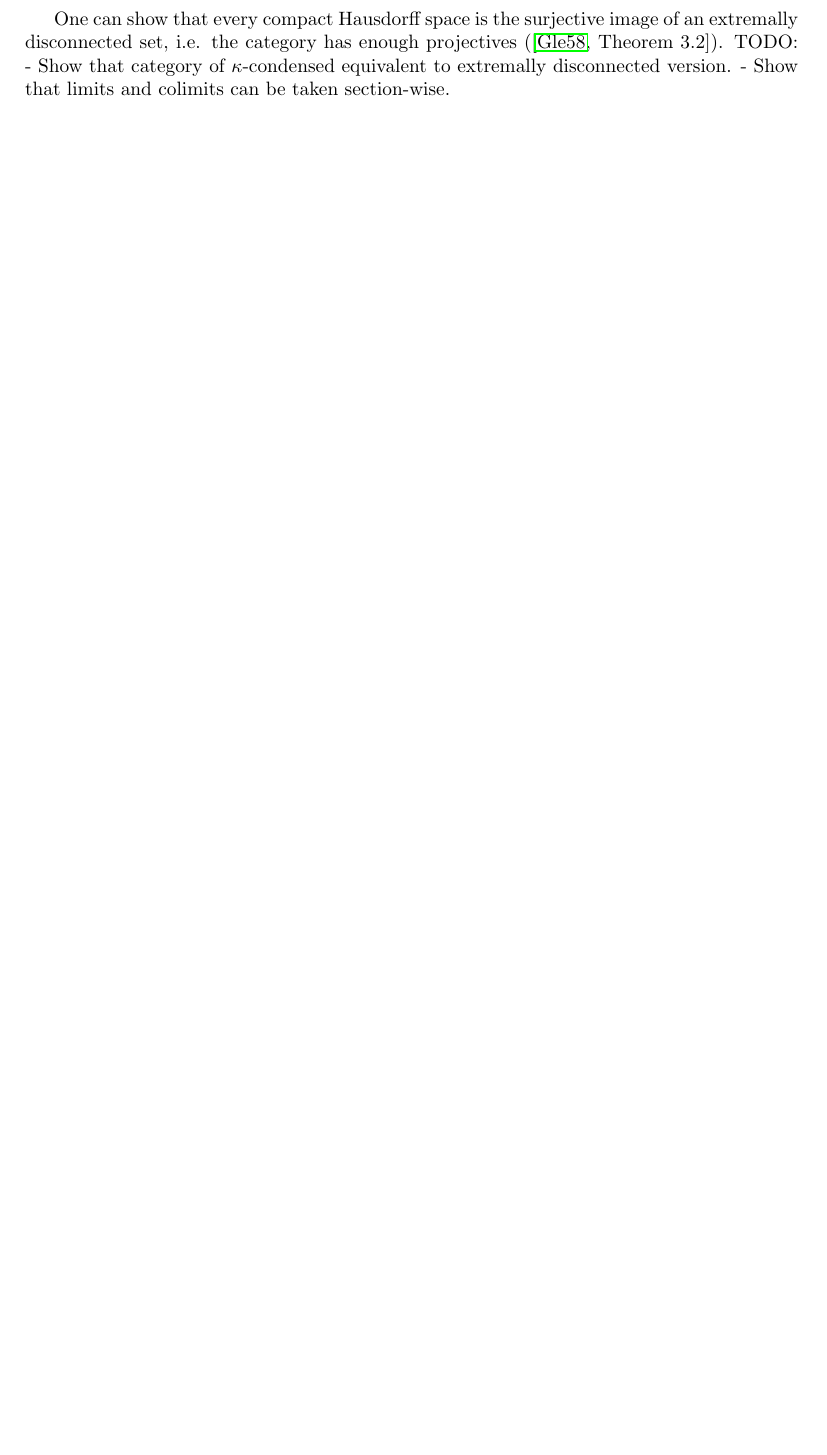
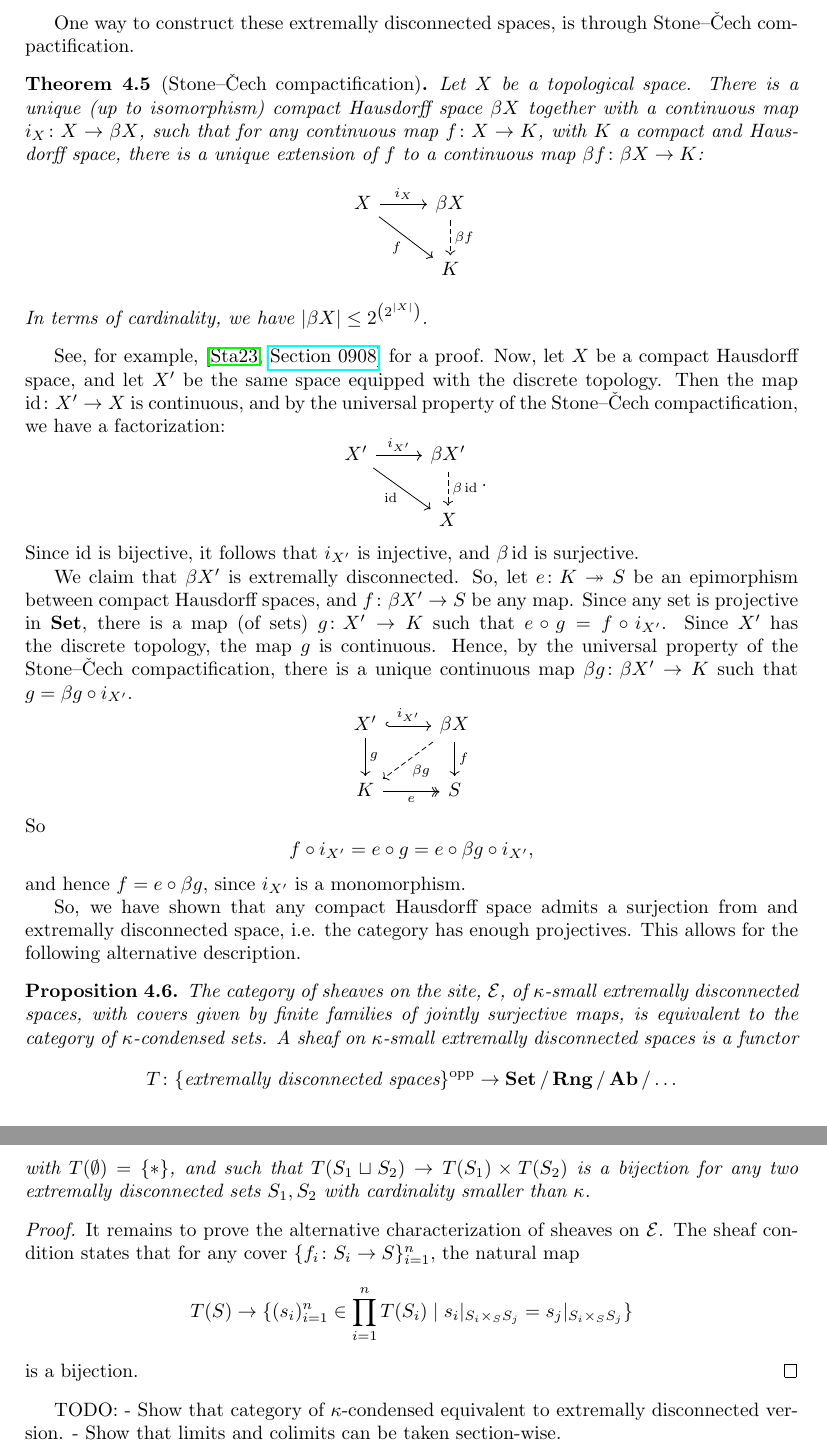
Before and after one commit to WannesMalfait/Hom-Alg-Project, a LaTeX document (project.tex): part of page 19 of 20 before the commit and two parts of pages 20 and 21 of 21 after it, the two joined at a grey line, cut at the place of the change, the shorter picture padded with empty space. Compiled offline with pdfLaTeX.

Commit message:
More stuff about extremally disconnected spaces

```diff
--- a/project.tex
+++ b/project.tex
@@ -1246,15 +1248,88 @@ prove this, we'll need an alternative description of condensed sets.
     An \emph{extremally disconnected} set is a projective object
     in the category of compact Hausdorff spaces\footnote{
         The usual definition is that the closure of
-        every open set must again be open. In this case,
+        every open set must again be open. In this setting
         the two definitions are equivalent
         (\cite[Theorem 2.5]{Gle1958ProjectiveTS})}.
 \end{definition}
+One way to construct these extremally disconnected spaces, is
+through Stone--\v{C}ech compactification.
+\begin{theorem}[Stone--\v{C}ech compactification]
+    Let $X$ be a topological space. There is a unique (up to isomorphism)
+    compact Hausdorff space $\beta X$ together with a continuous map
+    $i_X \colon X \to \beta X$, such that for any continuous map
+    $f \colon X \to K$, with $K$ a compact and Hausdorff space, there is
+    a unique extension of $f$ to a continuous map $\beta f \colon \beta X \to K$:
+    \begin{equation*}
+        \begin{tikzcd}
+            X \rar["i_X"] \ar[rd, "f"'] & \beta X  \dar[dashed, "\beta f"]\\
+            & K
+        \end{tikzcd}
+    \end{equation*}
+    In terms of cardinality, we have $|\beta X| \leq 2^{\left(2^{|X|}\right)}$.
+\end{theorem}
+See, for example, \cite[\href{https://stacks.math.columbia.edu/tag/0908}{Section 0908}]{stacks-project}
+for a proof. Now, let $X$ be a compact Hausdorff space,
+and let $X'$ be the same space equipped with the discrete topology.
+Then the map $\id \colon X' \to X$ is continuous, and by
+the universal property of the Stone--\v{C}ech compactification,
+we have a factorization:
+\begin{equation*}
+    \begin{tikzcd}
+        X' \rar["i_{X'}"] \ar[rd, "\id"'] & \beta X ' \dar[dashed, "\beta \id"]\\
+        & X
+    \end{tikzcd}.
+\end{equation*}
+Since $\id$ is bijective, it follows
+that $i_{X'}$ is injective, and $\beta \id$ is surjective.
 
-One can show that every compact Hausdorff space is the
-surjective image of an extremally disconnected set,
-i.e. the category has enough projectives
-(\cite[Theorem 3.2]{Gle1958ProjectiveTS}).
+We claim that $\beta X'$ is extremally disconnected.
+So, let $e \colon K \surjto S$ be an epimorphism between compact Hausdorff spaces,
+and $f\colon \beta X' \to S$ be any map.
+Since any set is projective in $\Set$, there is a map (of sets)
+$g \colon X' \to K$ such that $e\circ g = f \circ i_{X'}$.
+Since $X'$ has the discrete topology, the map $g$ is continuous.
+Hence, by the universal property of the Stone--\v{C}ech compactification,
+there is a unique continuous map $\beta g \colon \beta X' \to K$ such that
+$g = \beta g \circ i_{X'}$.
+\begin{equation*}
+    \begin{tikzcd}
+        X' \rar[hook, "i_{X'}"] \dar["g"] & \beta X \dar["f"] \ar[ld, dashed, "\beta g"] \\
+        K \rar[two heads, "e"'] & S
+    \end{tikzcd}
+\end{equation*}
+So
+\begin{equation*}
+    f \circ i_{X'} = e \circ g = e \circ \beta g \circ i_{X'},
+\end{equation*}
+and hence $f = e \circ \beta g$, since $i_{X'}$ is a monomorphism.
+
+So, we have shown that any compact Hausdorff space admits a surjection from
+and extremally disconnected space, i.e. the category has enough projectives.
+This allows for the following alternative description.
+\begin{prop}
+    The category of sheaves on the site, $\mcE$, of $\kappa$-small extremally disconnected spaces, with
+    covers given by finite families of jointly surjective maps, is
+    equivalent to the category of $\kappa$-condensed sets. A sheaf on $\kappa$-small
+    extremally disconnected spaces is a functor
+    \begin{equation*}
+        T \colon \{\text{extremally disconnected spaces}\}^{\opp} \to \Set / \Rng / \Ab/ \dots
+    \end{equation*}
+    with $T(\emptyset) = \{*\}$, and
+    such that $T(S_1 \sqcup S_2) \to T(S_1) \times T(S_2)$ is a bijection
+    for any two extremally disconnected sets $S_1, S_2$ with cardinality smaller than $\kappa$.
+\end{prop}
+\begin{proof}
+    It remains to prove the alternative characterization of sheaves on $\mcE$.
+    The sheaf condition states that for any cover $\{f_i \colon S_i \to S\}_{i=1}^n$,
+    the natural map
+    \begin{equation*}
+        T(S) \to
+        \{(s_i)_{i=1}^n \in \prod_{i=1}^n T(S_i) \mid s_i |_{S_i \times_S S_j} = s_j |_{S_i \times_S S_j}\}
+    \end{equation*}
+    is a bijection.
+\end{proof}
+
 TODO:
 - Show that category of $\kappa$-condensed equivalent to extremally disconnected version.
 - Show that limits and colimits can be taken section-wise.
```
Also changed, not shown: references.bib (+1 -1 lines), project.pdf, project.tex (4 more changed lines).
